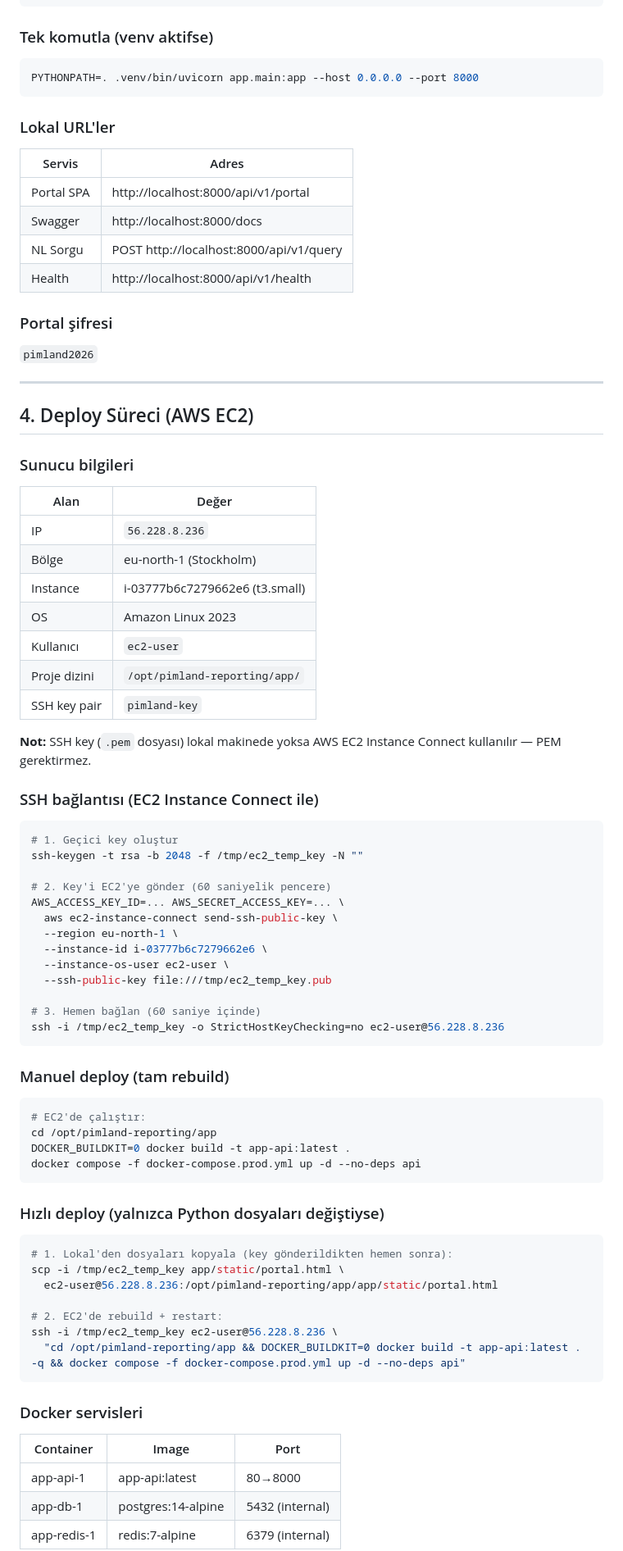
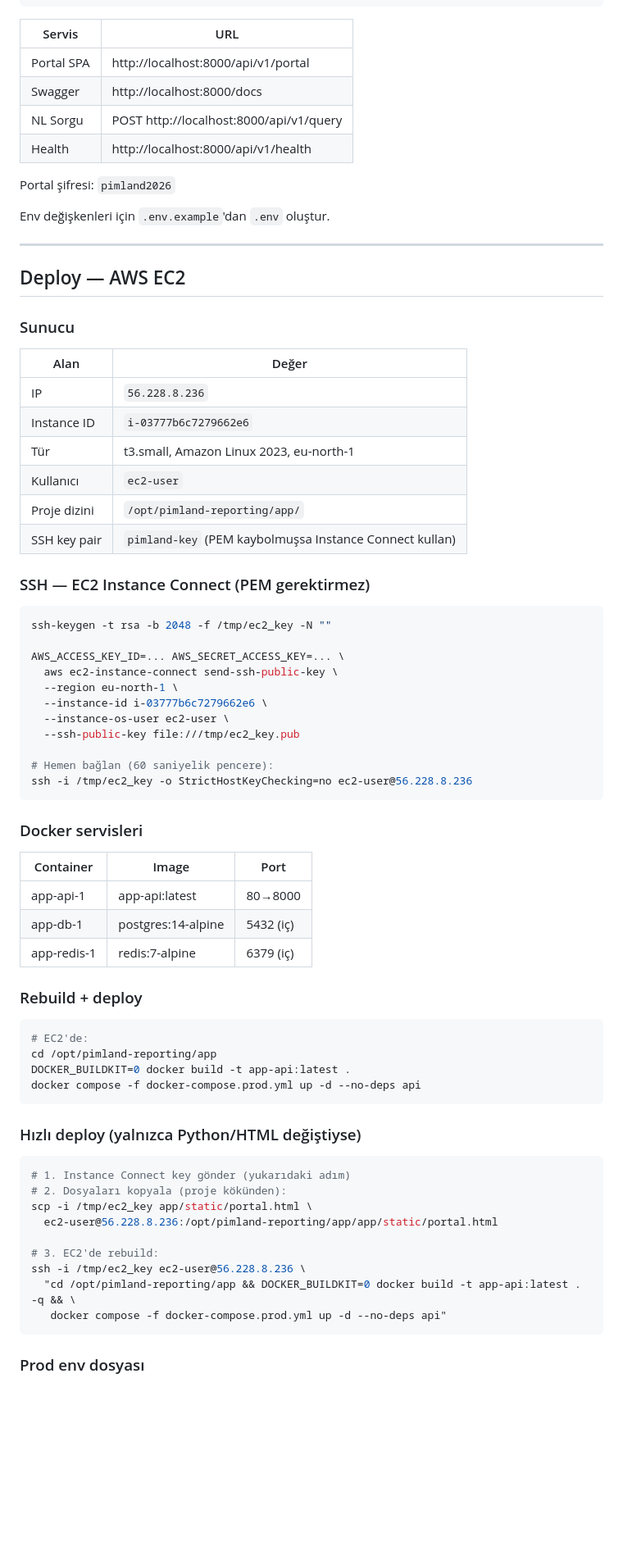
Before and after one commit to erdincs/pimland_ai_reporting, a Markdown page: CLAUDE.md, the part around one of its changes. Shown at 82% size. Rendered like a GitHub page; blank space fills up the shorter version.

````diff
--- a/CLAUDE.md
+++ b/CLAUDE.md
@@ -68,79 +35,78 @@ alembic upgrade head
 PYTHONPATH=. uvicorn app.main:app --host 0.0.0.0 --port 8000 --reload
 ```
 
-### Tek komutla (venv aktifse)
-```bash
-PYTHONPATH=. .venv/bin/uvicorn app.main:app --host 0.0.0.0 --port 8000
-```
-
-### Lokal URL'ler
-| Servis | Adres |
-|--------|-------|
+| Servis | URL |
+|--------|-----|
 | Portal SPA | http://localhost:8000/api/v1/portal |
 | Swagger | http://localhost:8000/docs |
 | NL Sorgu | POST http://localhost:8000/api/v1/query |
 | Health | http://localhost:8000/api/v1/health |
 
-### Portal şifresi
-`pimland2026`
+Portal şifresi: `pimland2026`
+
+Env değişkenleri için `.env.example`'dan `.env` oluştur.
 
 ---
 
-## 4. Deploy Süreci (AWS EC2)
+## Deploy — AWS EC2
 
-### Sunucu bilgileri
+### Sunucu
+
 | Alan | Değer |
 |------|-------|
 | IP | `56.228.8.236` |
-| Bölge | eu-north-1 (Stockholm) |
-| Instance | i-03777b6c7279662e6 (t3.small) |
-| OS | Amazon Linux 2023 |
+| Instance ID | `i-03777b6c7279662e6` |
+| Tür | t3.small, Amazon Linux 2023, eu-north-1 |
 | Kullanıcı | `ec2-user` |
 | Proje dizini | `/opt/pimland-reporting/app/` |
-| SSH key pair | `pimland-key` |
+| SSH key pair | `pimland-key` (PEM kaybolmuşsa Instance Connect kullan) |
 
-**Not:** SSH key (`.pem` dosyası) lokal makinede yoksa AWS EC2 Instance Connect kullanılır — PEM gerektirmez.
+### SSH — EC2 Instance Connect (PEM gerektirmez)
 
-### SSH bağlantısı (EC2 Instance Connect ile)
 ```bash
-# 1. Geçici key oluştur
-ssh-keygen -t rsa -b 2048 -f /tmp/ec2_temp_key -N ""
+ssh-keygen -t rsa -b 2048 -f /tmp/ec2_key -N ""
 
-# 2. Key'i EC2'ye gönder (60 saniyelik pencere)
 AWS_ACCESS_KEY_ID=... AWS_SECRET_ACCESS_KEY=... \
   aws ec2-instance-connect send-ssh-public-key \
   --region eu-north-1 \
   --instance-id i-03777b6c7279662e6 \
   --instance-os-user ec2-user \
-  --ssh-public-key file:///tmp/ec2_temp_key.pub
+  --ssh-public-key file:///tmp/ec2_key.pub
 
-# 3. Hemen bağlan (60 saniye içinde)
-ssh -i /tmp/ec2_temp_key -o StrictHostKeyChecking=no ec2-user@56.228.8.236
+# Hemen bağlan (60 saniyelik pencere):
+ssh -i /tmp/ec2_key -o StrictHostKeyChecking=no ec2-user@56.228.8.236
 ```
 
-### Manuel deploy (tam rebuild)
+### Docker servisleri
+
+| Container | Image | Port |
+|-----------|-------|------|
+| app-api-1 | app-api:latest | 80→8000 |
+| app-db-1 | postgres:14-alpine | 5432 (iç) |
+| app-redis-1 | redis:7-alpine | 6379 (iç) |
+
+### Rebuild + deploy
+
 ```bash
-# EC2'de çalıştır:
+# EC2'de:
 cd /opt/pimland-reporting/app
 DOCKER_BUILDKIT=0 docker build -t app-api:latest .
 docker compose -f docker-compose.prod.yml up -d --no-deps api
 ```
 
-### Hızlı deploy (yalnızca Python dosyaları değiştiyse)
+### Hızlı deploy (yalnızca Python/HTML değiştiyse)
+
 ```bash
-# 1. Lokal'den dosyaları kopyala (key gönderildikten hemen sonra):
-scp -i /tmp/ec2_temp_key app/static/portal.html \
+# 1. Instance Connect key gönder (yukarıdaki adım)
+# 2. Dosyaları kopyala (proje kökünden):
+scp -i /tmp/ec2_key app/static/portal.html \
   ec2-user@56.228.8.236:/opt/pimland-reporting/app/app/static/portal.html
 
-# 2. EC2'de rebuild + restart:
-ssh -i /tmp/ec2_temp_key ec2-user@56.228.8.236 \
-  "cd /opt/pimland-reporting/app && DOCKER_BUILDKIT=0 docker build -t app-api:latest . -q && docker compose -f docker-compose.prod.yml up -d --no-deps api"
+# 3. EC2'de rebuild:
+ssh -i /tmp/ec2_key ec2-user@56.228.8.236 \
+  "cd /opt/pimland-reporting/app && DOCKER_BUILDKIT=0 docker build -t app-api:latest . -q && \
+   docker compose -f docker-compose.prod.yml up -d --no-deps api"
 ```
 
-### Docker servisleri
-| Container | Image | Port |
-|-----------|-------|------|
-| app-api-1 | app-api:latest | 80→8000 |
-| app-db-1 | postgres:14-alpine | 5432 (internal) |
-| app-redis-1 | redis:7-alpine | 6379 (internal) |
+### Prod env dosyası
 
````
Also changed, not shown: other parts of CLAUDE.md (+52 -146 lines).
